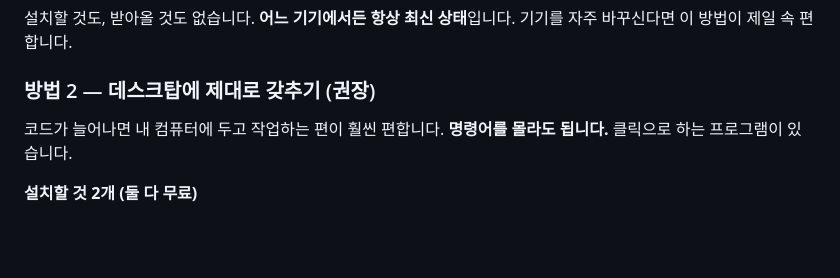
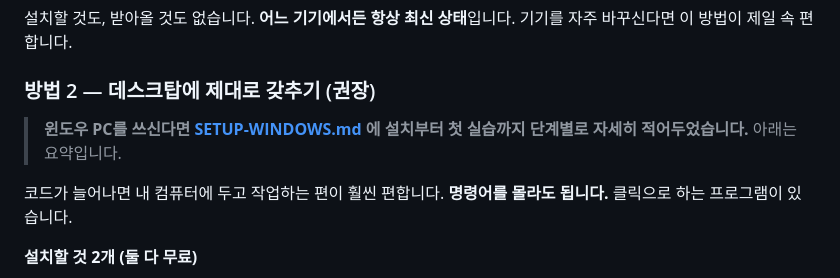
Before and after one commit to logos113/Project-begins, a Markdown page: README.md, the part around the change. Drawn GitHub-style; blank space fills up the shorter version.

```diff
--- a/README.md
+++ b/README.md
@@ -150,6 +150,9 @@ https://github.dev/logos113/Project-begins
 기기를 자주 바꾸신다면 이 방법이 제일 속 편합니다.
 
 ### 방법 2 — 데스크탑에 제대로 갖추기 (권장)
+
+> **윈도우 PC를 쓰신다면 [SETUP-WINDOWS.md](SETUP-WINDOWS.md) 에 설치부터 첫 실습까지
+> 단계별로 자세히 적어두었습니다.** 아래는 요약입니다.
 
 코드가 늘어나면 내 컴퓨터에 두고 작업하는 편이 훨씬 편합니다.
 **명령어를 몰라도 됩니다.** 클릭으로 하는 프로그램이 있습니다.
```
Also changed, not shown: SETUP-WINDOWS.md (added, +221 -0 lines).
